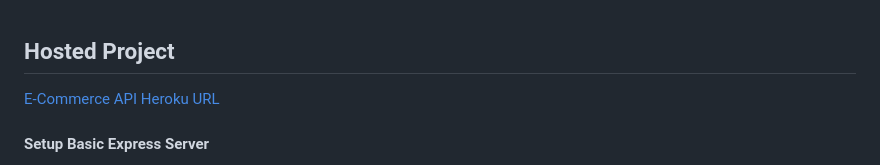
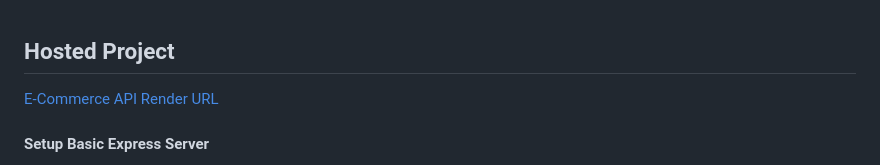
Before and after one commit to dhrubobarman/Ecommerce-Backend, a Markdown page: README.MD, the part around the change. GitHub-like rendering.

```diff
--- a/README.MD
+++ b/README.MD
@@ -1,6 +1,6 @@
 ## Hosted Project
 
-[E-Commerce API Heroku URL](https://ecommerce-backend-vj08.onrender.com/)
+[E-Commerce API Render URL](https://ecommerce-backend-vj08.onrender.com/)
 
 #### Setup Basic Express Server
 
```
